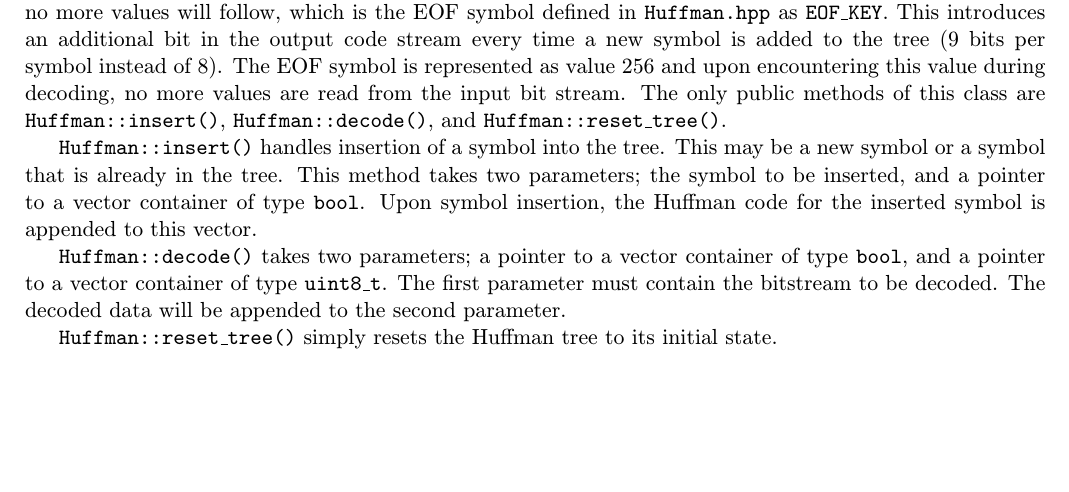
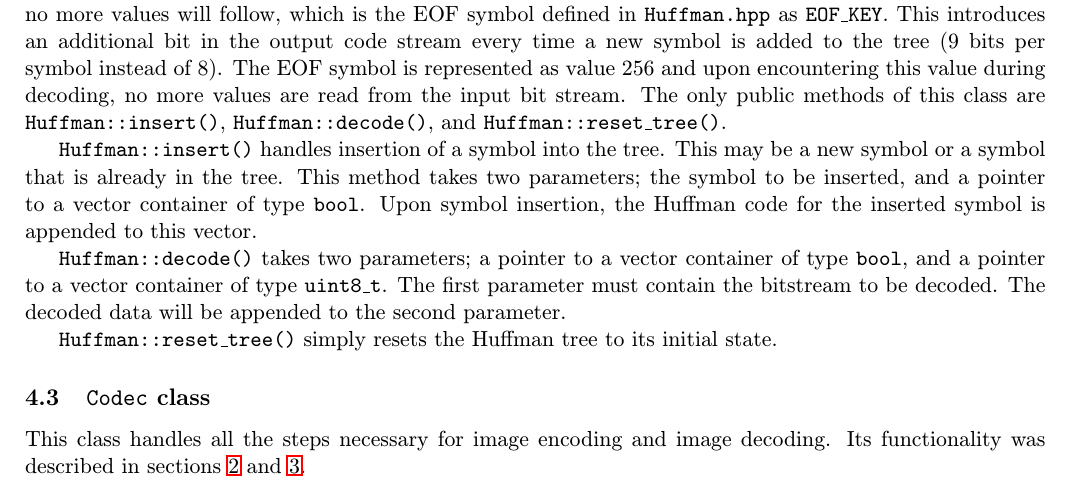
Before and after one commit to pemeth/vut-fit-mit, a LaTeX document (MIT1/KKO/proj/doc.tex): part of page 2 of 2, cut so that both start at the same text, the shorter picture padded with empty space. Compiled offline with pdfLaTeX.

Commit message:
Add subsection for Codec class

```diff
--- a/MIT1/KKO/proj/doc.tex
+++ b/MIT1/KKO/proj/doc.tex
@@ -116,4 +116,8 @@
 
     \code{Huffman::reset\_tree()} simply resets the Huffman tree to its initial state.
 
+    \subsection{\code{Codec} class}
+    This class handles all the steps necessary for image encoding and image decoding. Its functionality
+    was described in sections \ref{sec:compression} and \ref{sec:decompression}.
+
 \end{document}
```
Also changed, not shown: MIT1/KKO/proj/doc.tex (4 more changed lines).
